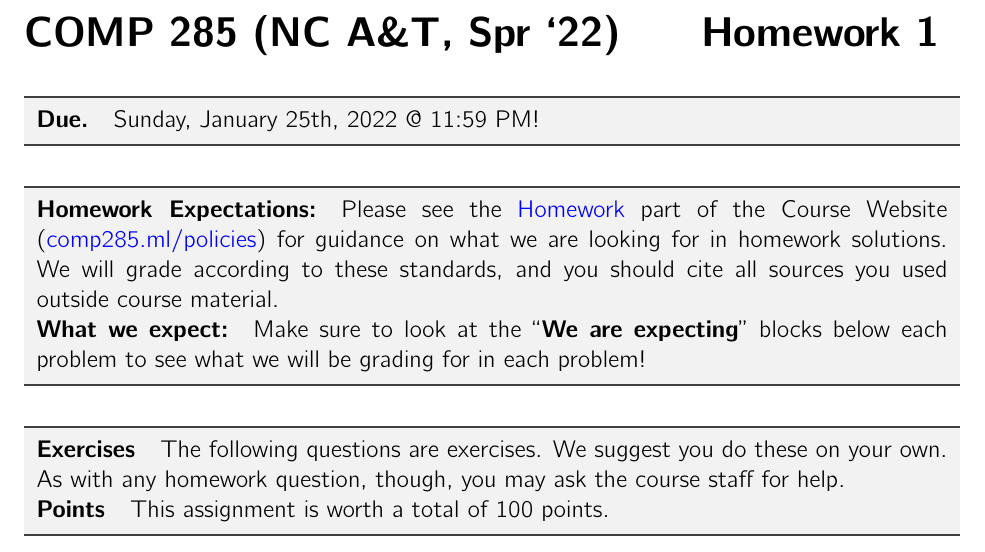
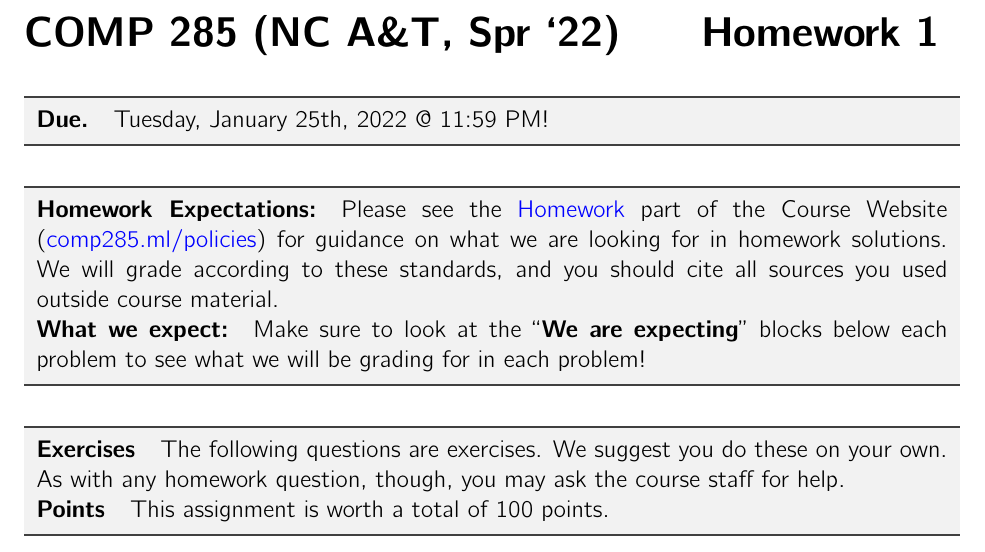
Before and after one commit to kandluis/algorithms-course, a LaTeX problem sheet (assets/homework/hw1/hw1.tex): part of page 1 of 13, cut so that both start at the same text. Compiled offline with pdfLaTeX.

Commit message:
fix due date day

```diff
--- a/assets/homework/hw1/hw1.tex
+++ b/assets/homework/hw1/hw1.tex
@@ -45,7 +45,7 @@
 \vspace {1em}
 \begin {Instruction}
 
-\paragraph {Due.} Sunday, January 25th, 2022 @ 11:59 PM!
+\paragraph {Due.} Tuesday, January 25th, 2022 @ 11:59 PM!
 \end {Instruction}
 
 \vspace {1em}
```
Also changed, not shown: assets/homework/hw1/hw1.pdf.
